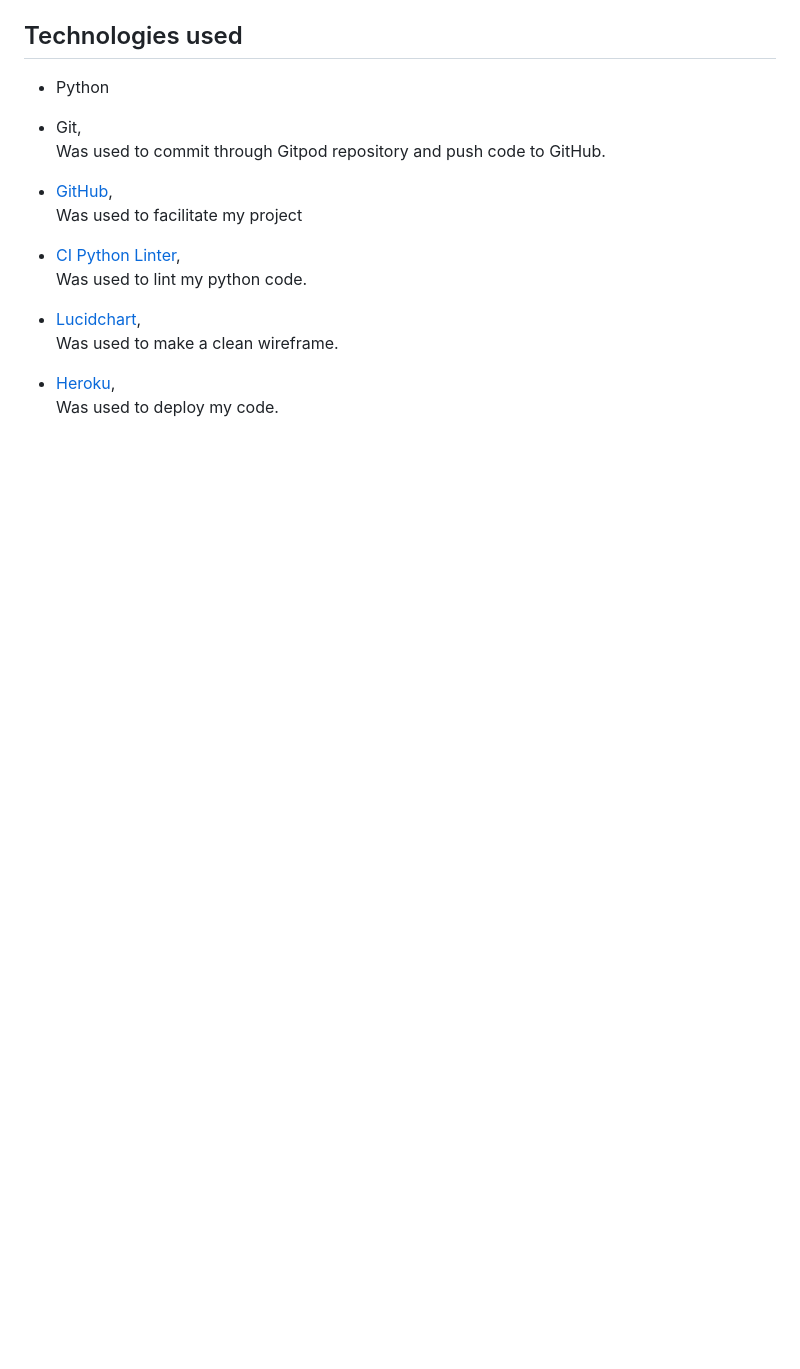
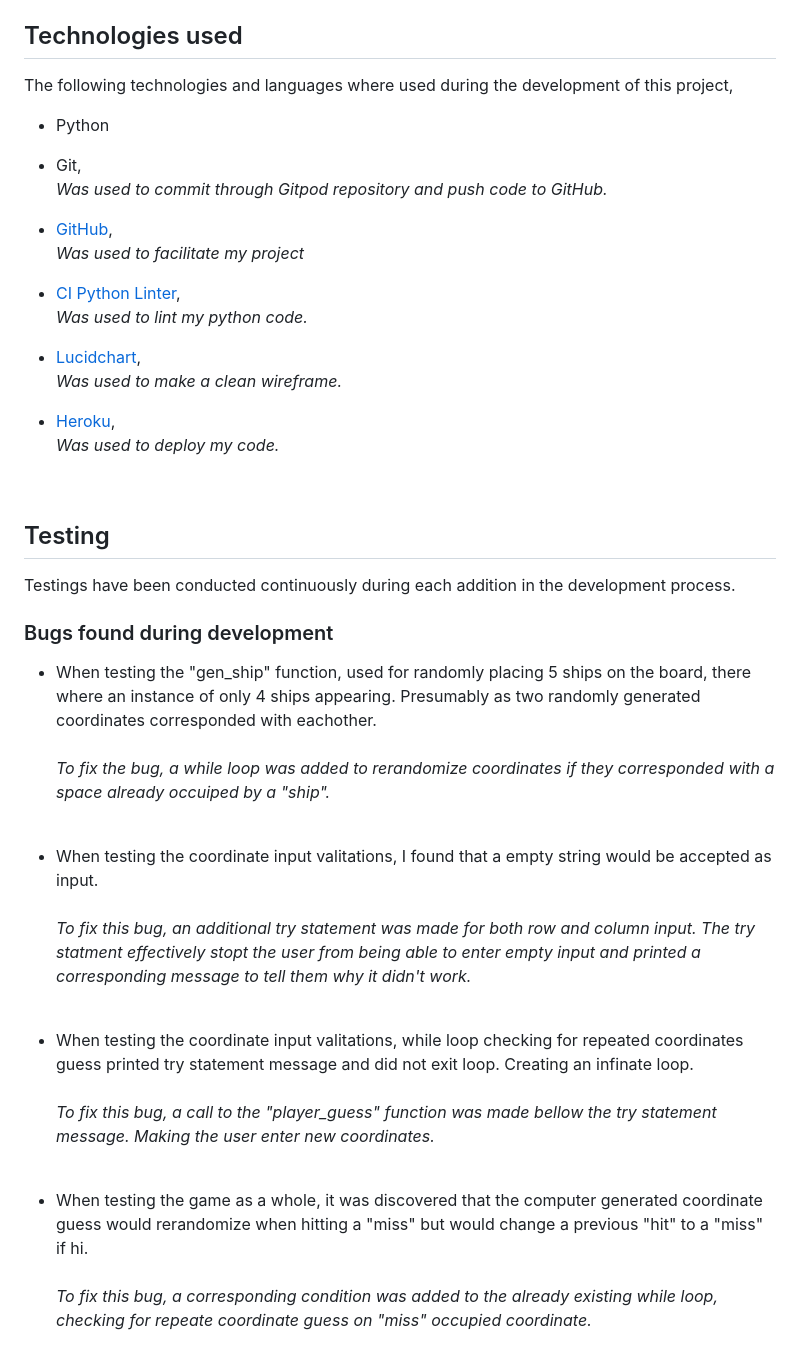
Before and after one commit to OogieOrange/p3-battleships, a Markdown page: README.md, the part around the change printed below. Drawn GitHub-style; blank space fills up the shorter version.

```diff
--- a/README.md
+++ b/README.md
@@ -83,18 +89,49 @@ The only element that was added on after the fact was "reset playing boards". As
 
 ## Technologies used
 
+The following technologies and languages where used during the development of this project,
+
 - Python
 - Git,
-<br>Was used to commit through Gitpod repository and push code to GitHub.
+<br><i>Was used to commit through Gitpod repository and push code to GitHub.</i>
 
 - [GitHub](https://github.com/),
-<br>Was used to facilitate my project
+<br><i>Was used to facilitate my project</i>
 
 - [CI Python Linter](https://pep8ci.herokuapp.com/#),
-<br>Was used to lint my python code.
+<br><i>Was used to lint my python code.</i>
 
 - [Lucidchart](https://www.lucidchart.com/pages/),
-<br>Was used to make a clean wireframe.
+<br><i>Was used to make a clean wireframe.</i>
 
 - [Heroku](https://id.heroku.com/login),
-<br>Was used to deploy my code.
+<br><i>Was used to deploy my code.</i>
+
+<br>
+
+## Testing
+
+Testings have been conducted continuously during each addition in the development process.
+
+### Bugs found during development
+
+- When testing the "gen_ship" function, used for randomly placing 5 ships on the board, there where an instance of only 4 ships appearing. Presumably as two randomly generated coordinates corresponded with eachother.<br><br>
+<i> To fix the bug, a while loop was added to rerandomize coordinates if they corresponded with a space already occuiped by a "ship".</i>
+
+<br>
+
+- When testing the coordinate input valitations, I found that a empty string would be accepted as input.<br><br>
+<i>To fix this bug, an additional try statement was made for both row and column input. The try statment effectively stopt the user from being able to enter empty input and printed a corresponding message to tell them why it didn't work.</i>
+
+<br>
+
+- When testing the coordinate input valitations, while loop checking for repeated coordinates guess printed try statement message and did not exit loop. Creating an infinate loop.<br><br>
+<i>To fix this bug, a call to the "player_guess" function was made bellow the try statement message. Making the user enter new coordinates.</i>
+
+<br>
+
+- When testing the game as a whole, it was discovered that the computer generated coordinate guess would rerandomize when hitting a "miss" but would change a previous "hit" to a "miss" if hi.<br><br>
+<i>To fix this bug, a corresponding condition was added to the already existing while loop, checking for repeate coordinate guess on "miss" occupied coordinate.</i>
+
+<br>
+
```
Also changed, not shown: other parts of README.md (+22 -6 lines), readme-images/linter.png (added), readme-images/wireframe-1.jpg (renamed from readme-images/wireframe-2.jpg), readme-images/wireframe-2.png (added), readme-images/wireframe-3.png (added), readme-images/wireframe.png (deleted).
